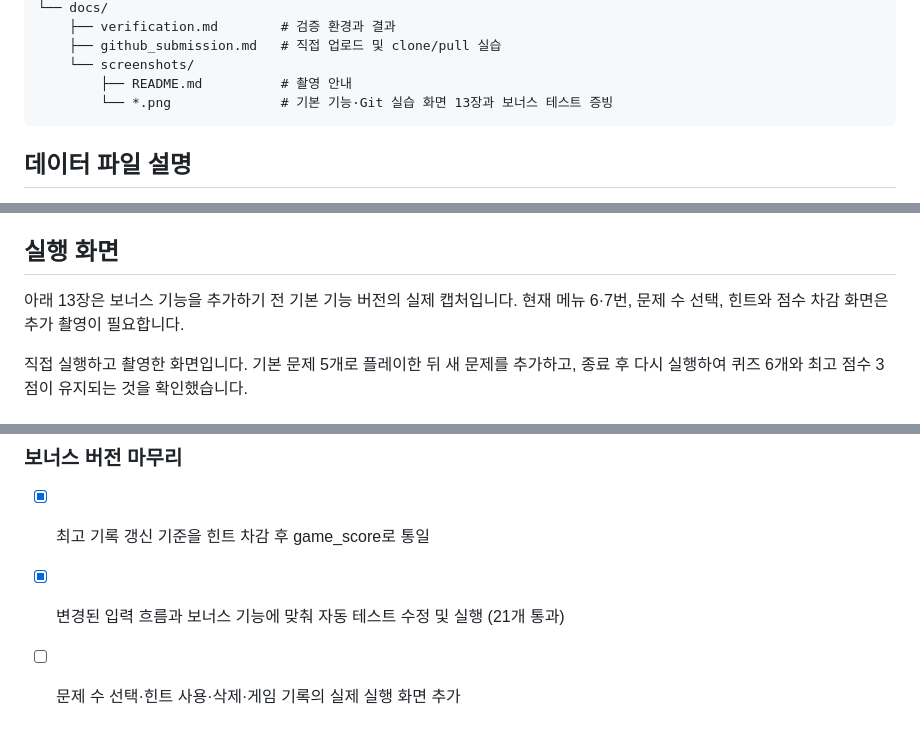
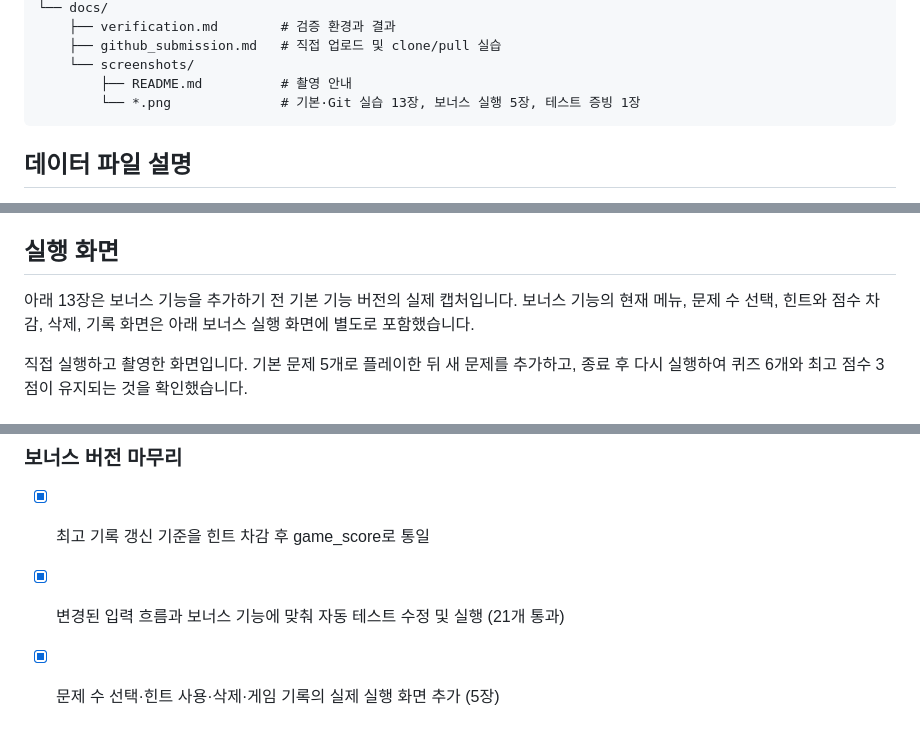
Before and after one commit to Iro-03/Codyssey-E1-2, a Markdown page: README.md, 3 parts joined by grey strips. Drawn GitHub-style.

````diff
--- a/README.md
+++ b/README.md
@@ -80,7 +80,7 @@ E1-2/
     ├── github_submission.md   # 직접 업로드 및 clone/pull 실습
     └── screenshots/
         ├── README.md          # 촬영 안내
-        └── *.png              # 기본 기능·Git 실습 화면 13장과 보너스 테스트 증빙
+        └── *.png              # 기본·Git 실습 13장, 보너스 실행 5장, 테스트 증빙 1장
 ```
 
 ## 데이터 파일 설명
@@ -155,7 +155,7 @@ JSON 문법, 인코딩, 필드 구조가 손상되었으면 안내 후 기본
 
 ## 실행 화면
 아래 13장은 보너스 기능을 추가하기 전 기본 기능 버전의 실제 캡처입니다.
-현재 메뉴 6·7번, 문제 수 선택, 힌트와 점수 차감 화면은 추가 촬영이 필요합니다.
+보너스 기능의 현재 메뉴, 문제 수 선택, 힌트와 점수 차감, 삭제, 기록 화면은 아래 보너스 실행 화면에 별도로 포함했습니다.
 
 직접 실행하고 촬영한 화면입니다. 기본 문제 5개로 플레이한 뒤 새 문제를 추가하고,
 종료 후 다시 실행하여 퀴즈 6개와 최고 점수 3점이 유지되는 것을 확인했습니다.
@@ -277,4 +310,4 @@ Windows에서는 `python` 대신 `py`를 사용할 수 있습니다.
 
 - [x] 최고 기록 갱신 기준을 힌트 차감 후 game_score로 통일
 - [x] 변경된 입력 흐름과 보너스 기능에 맞춰 자동 테스트 수정 및 실행 (21개 통과)
-- [ ] 문제 수 선택·힌트 사용·삭제·게임 기록의 실제 실행 화면 추가
+- [x] 문제 수 선택·힌트 사용·삭제·게임 기록의 실제 실행 화면 추가 (5장)
````
Also changed, not shown: other parts of README.md (+36 -3 lines), docs/screenshots/README.md (+12 -0 lines), docs/verification.md (+9 -1 lines), docs/screenshots/bonus_delete.png (added), docs/screenshots/bonus_hint.png (added), docs/screenshots/bonus_history.png (added), docs/screenshots/bonus_menu.png (added), docs/screenshots/bonus_select.png (added), 1 other file.
